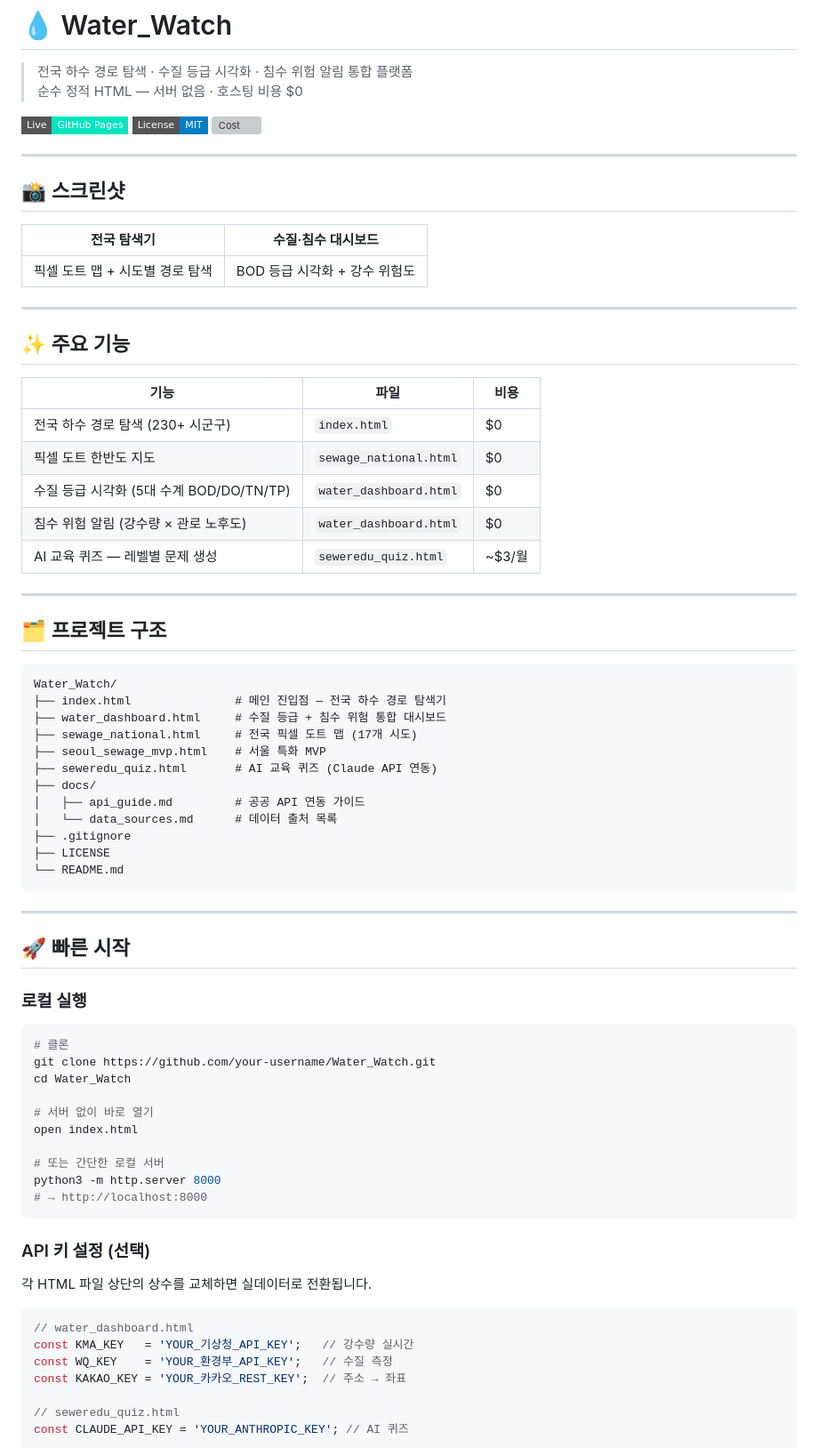
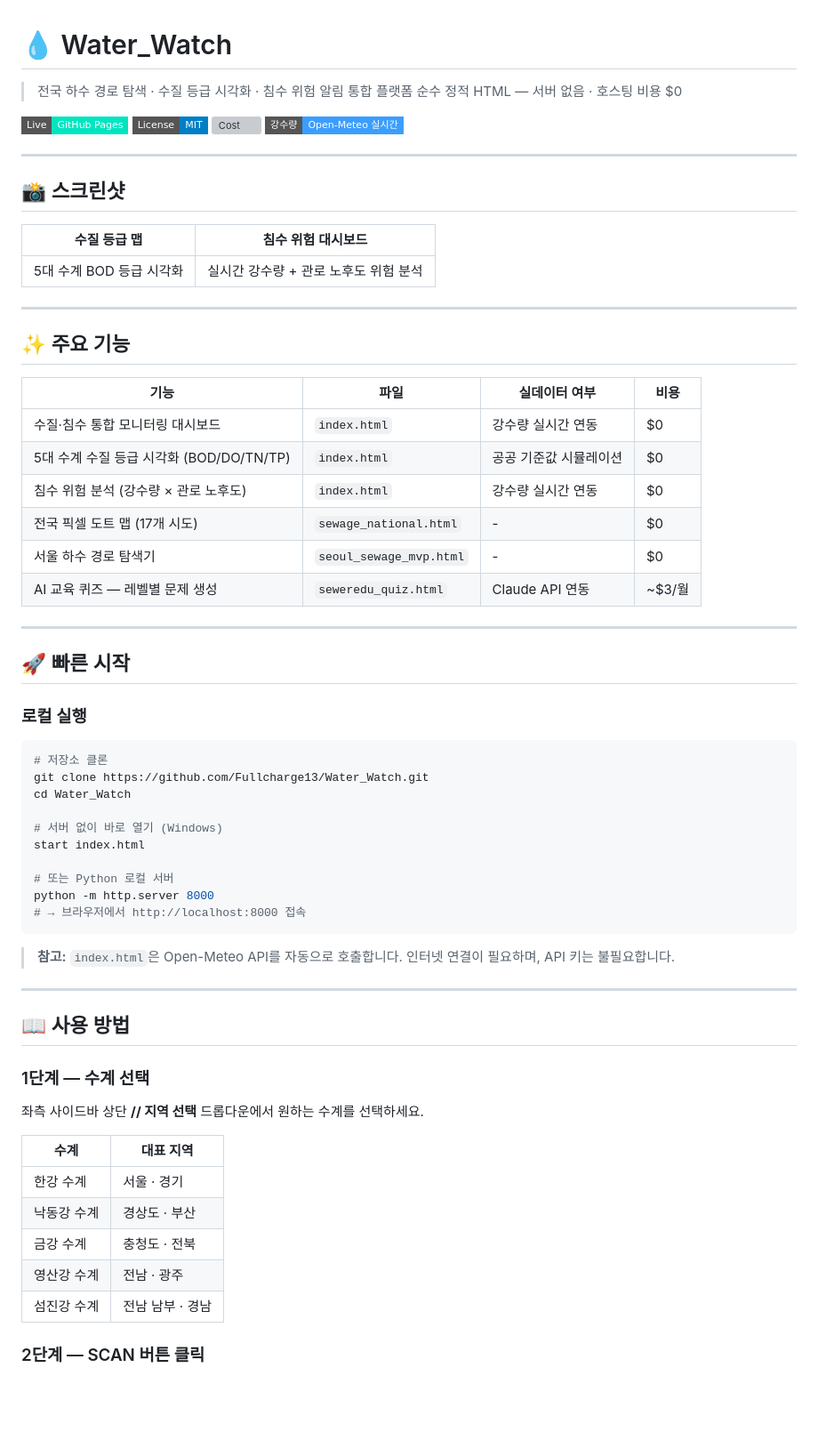
Before and after one commit to Fullcharge13/Water_Watch, a Markdown page: README.md, the part around one of its changes. Shown at 89% size. GitHub-like rendering; badges without logos; blank space fills up the shorter version; grey boxes are pictures that could not be loaded.

````diff
--- a/README.md
+++ b/README.md
@@ -6,45 +6,28 @@
 [![Live Demo](https://img.shields.io/badge/Live-GitHub%20Pages-00e5c0?style=flat-square&logo=github)](https://Fullcharge13.github.io/Water_Watch)
 [![License: MIT](https://img.shields.io/badge/License-MIT-blue?style=flat-square)](LICENSE)
 [![Cost](https://img.shields.io/badge/Hosting-$0%2Fmo-brightgreen?style=flat-square)](https://pages.github.com)
+[![Open-Meteo](https://img.shields.io/badge/강수량-Open--Meteo%20실시간-3b9eff?style=flat-square)](https://open-meteo.com)
 
 ---
 
 ## 📸 스크린샷
 
-| 전국 탐색기 | 수질·침수 대시보드 |
+| 수질 등급 맵 | 침수 위험 대시보드 |
 |---|---|
-| 픽셀 도트 맵 + 시도별 경로 탐색 | BOD 등급 시각화 + 강수 위험도 |
+| 5대 수계 BOD 등급 시각화 | 실시간 강수량 + 관로 노후도 위험 분석 |
 
 ---
 
 ## ✨ 주요 기능
 
-| 기능 | 파일 | 비용 |
-|------|------|------|
-| 전국 하수 경로 탐색 (230+ 시군구) | `index.html` | $0 |
-| 픽셀 도트 한반도 지도 | `sewage_national.html` | $0 |
-| 수질 등급 시각화 (5대 수계 BOD/DO/TN/TP) | `water_dashboard.html` | $0 |
-| 침수 위험 알림 (강수량 × 관로 노후도) | `water_dashboard.html` | $0 |
-| AI 교육 퀴즈 — 레벨별 문제 생성 | `seweredu_quiz.html` | ~$3/월 |
-
----
-
-## 🗂 프로젝트 구조
-
-```
-Water_Watch/
-├── index.html               # 메인 진입점 — 전국 하수 경로 탐색기
-├── water_dashboard.html     # 수질 등급 + 침수 위험 통합 대시보드
-├── sewage_national.html     # 전국 픽셀 도트 맵 (17개 시도)
-├── seoul_sewage_mvp.html    # 서울 특화 MVP
-├── seweredu_quiz.html       # AI 교육 퀴즈 (Claude API 연동)
-├── docs/
-│   ├── api_guide.md         # 공공 API 연동 가이드
-│   └── data_sources.md      # 데이터 출처 목록
-├── .gitignore
-├── LICENSE
-└── README.md
-```
+| 기능 | 파일 | 실데이터 여부 | 비용 |
+|------|------|--------------|------|
+| 수질·침수 통합 모니터링 대시보드 | `index.html` | 강수량 실시간 연동 | $0 |
+| 5대 수계 수질 등급 시각화 (BOD/DO/TN/TP) | `index.html` | 공공 기준값 시뮬레이션 | $0 |
+| 침수 위험 분석 (강수량 × 관로 노후도) | `index.html` | 강수량 실시간 연동 | $0 |
+| 전국 픽셀 도트 맵 (17개 시도) | `sewage_national.html` | - | $0 |
+| 서울 하수 경로 탐색기 | `seoul_sewage_mvp.html` | - | $0 |
+| AI 교육 퀴즈 — 레벨별 문제 생성 | `seweredu_quiz.html` | Claude API 연동 | ~$3/월 |
 
 ---
 
@@ -53,27 +36,35 @@ Water_Watch/
 ### 로컬 실행
 
 ```bash
-# 클론
-git clone https://github.com/your-username/Water_Watch.git
+# 저장소 클론
+git clone https://github.com/Fullcharge13/Water_Watch.git
 cd Water_Watch
 
-# 서버 없이 바로 열기
-open index.html
+# 서버 없이 바로 열기 (Windows)
+start index.html
 
-# 또는 간단한 로컬 서버
-python3 -m http.server 8000
-# → http://localhost:8000
+# 또는 Python 로컬 서버
+python -m http.server 8000
+# → 브라우저에서 http://localhost:8000 접속
 ```
 
-### API 키 설정 (선택)
+> **참고:** `index.html`은 Open-Meteo API를 자동으로 호출합니다. 인터넷 연결이 필요하며, API 키는 불필요합니다.
 
-각 HTML 파일 상단의 상수를 교체하면 실데이터로 전환됩니다.
+---
 
-```javascript
-// water_dashboard.html
-const KMA_KEY   = 'YOUR_기상청_API_KEY';   // 강수량 실시간
-const WQ_KEY    = 'YOUR_환경부_API_KEY';   // 수질 측정
-const KAKAO_KEY = 'YOUR_카카오_REST_KEY';  // 주소 → 좌표
+## 📖 사용 방법
 
-// seweredu_quiz.html
-const CLAUDE_API_KEY = 'YOUR_ANTHROPIC_KEY'; // AI 퀴즈
+### 1단계 — 수계 선택
+
+좌측 사이드바 상단 **// 지역 선택** 드롭다운에서 원하는 수계를 선택하세요.
+
+| 수계 | 대표 지역 |
+|------|----------|
+| 한강 수계 | 서울 · 경기 |
+| 낙동강 수계 | 경상도 · 부산 |
+| 금강 수계 | 충청도 · 전북 |
+| 영산강 수계 | 전남 · 광주 |
+| 섬진강 수계 | 전남 남부 · 경남 |
+
+### 2단계 — SCAN 버튼 클릭
+
````
Also changed, not shown: other parts of README.md (+107 -20 lines).
